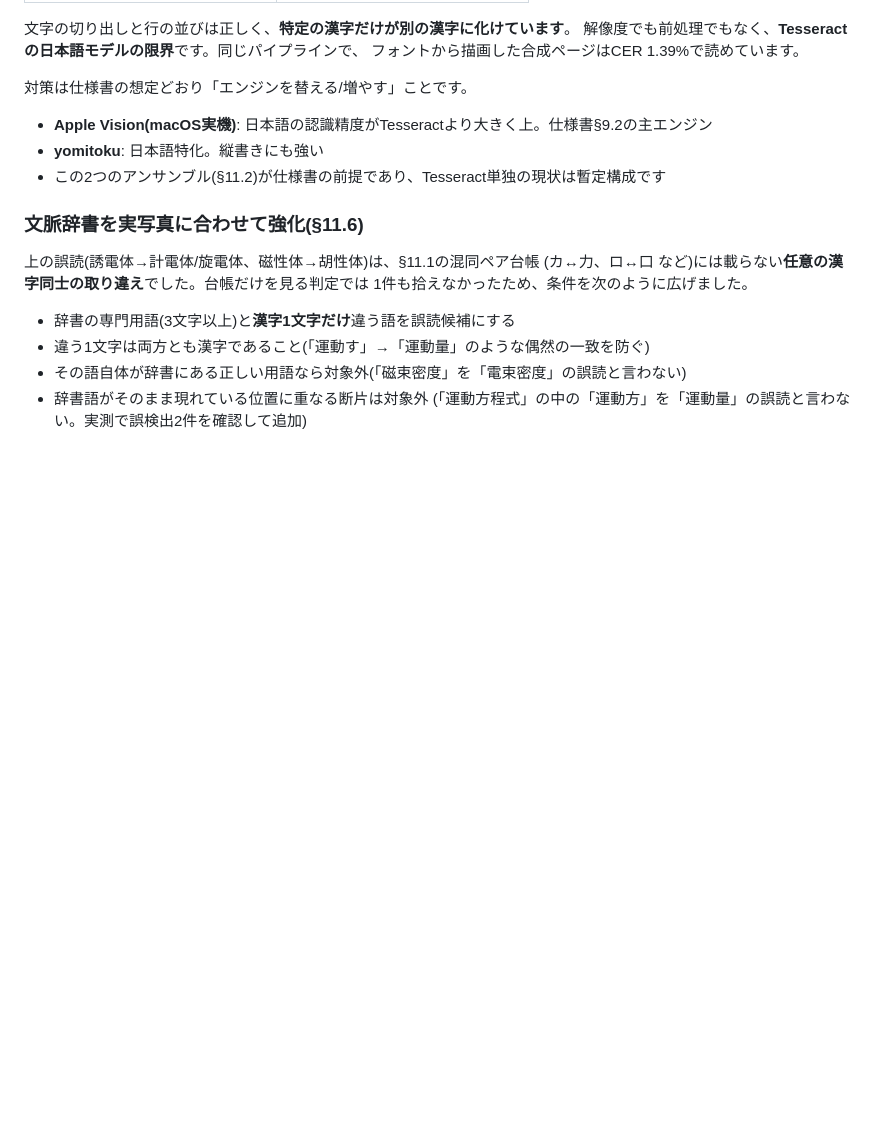
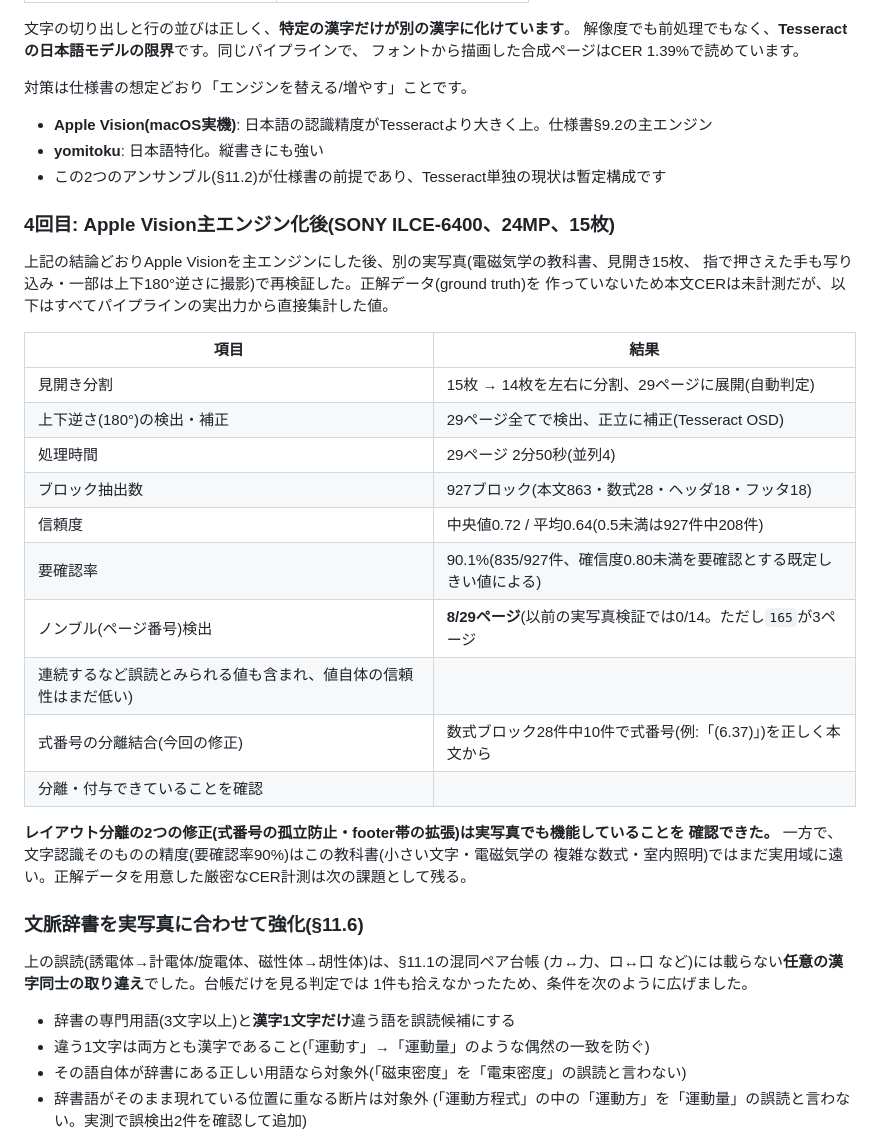
Before and after one commit to OkayasuShinsuke/Oka, a Markdown page: textbook-scan/README.md, the part around the change. Rendered like a GitHub page; blank space fills up the shorter version.

```diff
--- a/textbook-scan/README.md
+++ b/textbook-scan/README.md
@@ -299,6 +299,29 @@ iPhone 13 Pro Maxの元データ(3024×4032、12.2MP、HEIC)を取得して処
 - **yomitoku**: 日本語特化。縦書きにも強い
 - この2つのアンサンブル(§11.2)が仕様書の前提であり、Tesseract単独の現状は暫定構成です
 
+### 4回目: Apple Vision主エンジン化後(SONY ILCE-6400、24MP、15枚)
+
+上記の結論どおりApple Visionを主エンジンにした後、別の実写真(電磁気学の教科書、見開き15枚、
+指で押さえた手も写り込み・一部は上下180°逆さに撮影)で再検証した。正解データ(ground truth)を
+作っていないため本文CERは未計測だが、以下はすべてパイプラインの実出力から直接集計した値。
+
+| 項目 | 結果 |
+|---|---|
+| 見開き分割 | 15枚 → 14枚を左右に分割、29ページに展開(自動判定) |
+| 上下逆さ(180°)の検出・補正 | 29ページ全てで検出、正立に補正(Tesseract OSD) |
+| 処理時間 | 29ページ 2分50秒(並列4) |
+| ブロック抽出数 | 927ブロック(本文863・数式28・ヘッダ18・フッタ18) |
+| 信頼度 | 中央値0.72 / 平均0.64(0.5未満は927件中208件) |
+| 要確認率 | 90.1%(835/927件、確信度0.80未満を要確認とする既定しきい値による) |
+| ノンブル(ページ番号)検出 | **8/29ページ**(以前の実写真検証では0/14。ただし`165`が3ページ
+  連続するなど誤読とみられる値も含まれ、値自体の信頼性はまだ低い) |
+| 式番号の分離結合(今回の修正) | 数式ブロック28件中10件で式番号(例:「(6.37)」)を正しく本文から
+  分離・付与できていることを確認 |
+
+**レイアウト分離の2つの修正(式番号の孤立防止・footer帯の拡張)は実写真でも機能していることを
+確認できた。** 一方で、文字認識そのものの精度(要確認率90%)はこの教科書(小さい文字・電磁気学の
+複雑な数式・室内照明)ではまだ実用域に遠い。正解データを用意した厳密なCER計測は次の課題として残る。
+
 ### 文脈辞書を実写真に合わせて強化(§11.6)
 
 上の誤読(誘電体→計電体/旋電体、磁性体→胡性体)は、§11.1の混同ペア台帳
```
Also changed, not shown: textbook-scan/CLAUDE.md (+9 -5 lines).
